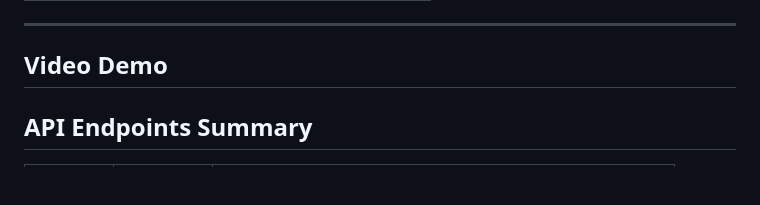
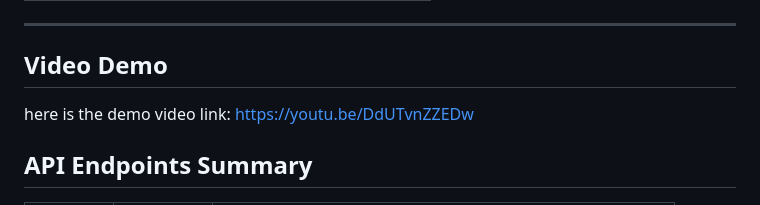
Before and after one commit to OgayoTK1/Linear_regression_model, a Markdown page: README.md, the part around the change. GitHub-like rendering; blank space fills up the shorter version.

Commit message:
Add demo video link to README

```diff
--- a/README.md
+++ b/README.md
@@ -266,7 +266,7 @@ static const String _apiUrl = 'https://linear-regression-model-3-ip44.onrender.c
 
 ## Video Demo
 
-
+here is the demo video link: https://youtu.be/DdUTvnZZEDw
 
 
 ## API Endpoints Summary
```
